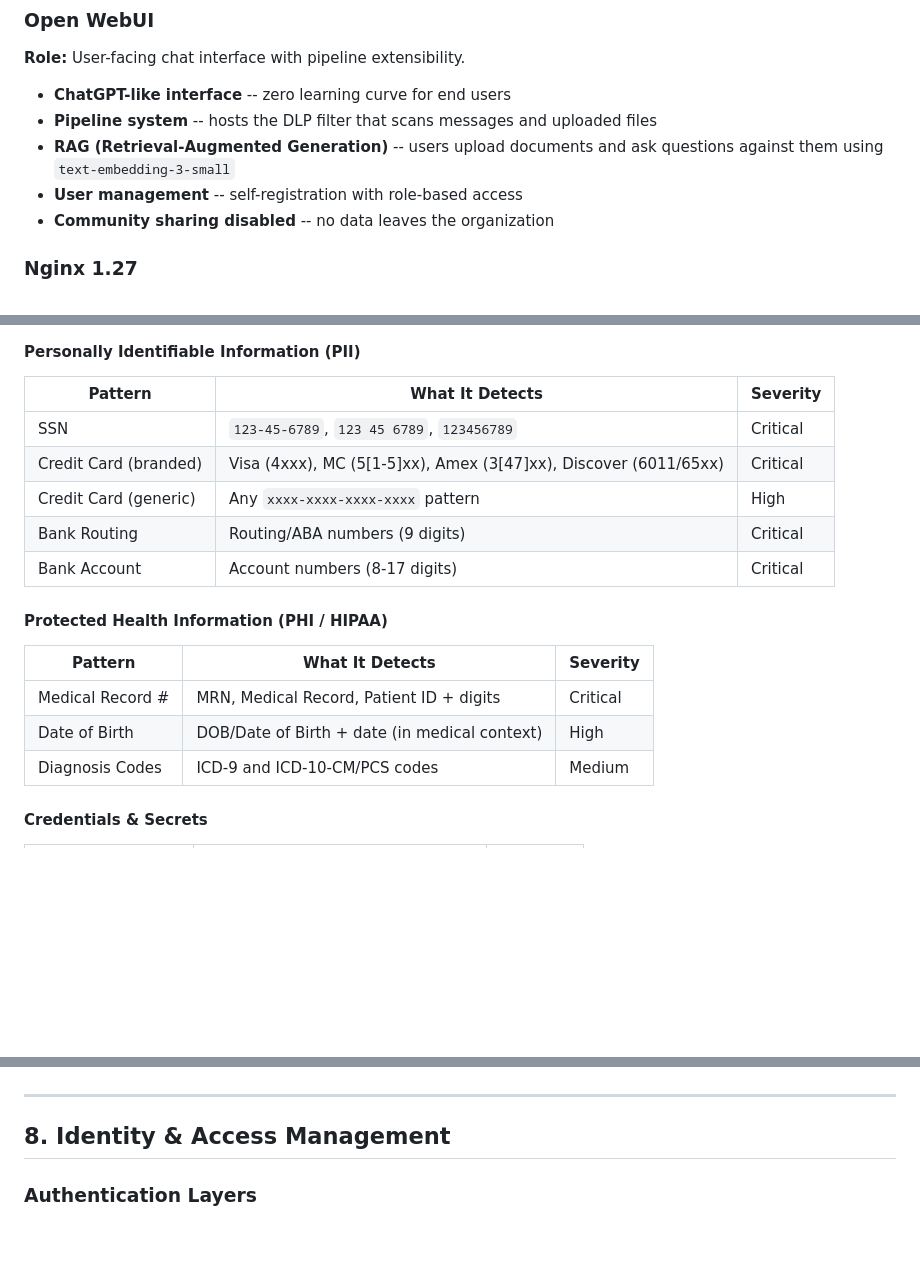
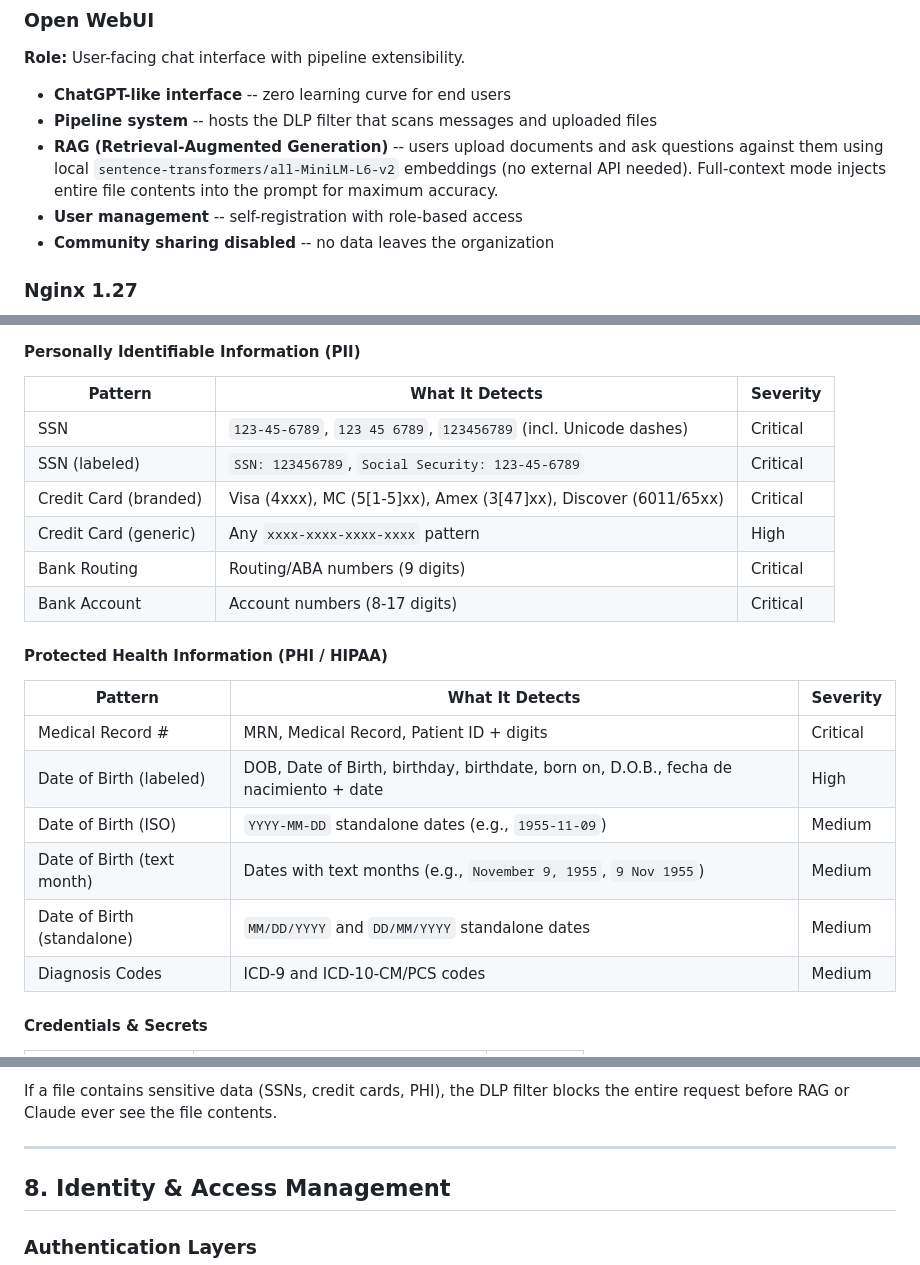
Before and after one commit to Uniformedi/InsideLLM, a Markdown page: README.md, 3 parts joined by grey strips. Rendered like a GitHub page; blank space fills up the shorter version.

```diff
--- a/README.md
+++ b/README.md
@@ -428,7 +431,9 @@ Anthropic prompt caching is handled automatically by LiteLLM when applicable.
 - **ChatGPT-like interface** -- zero learning curve for end users
 - **Pipeline system** -- hosts the DLP filter that scans messages and uploaded files
 - **RAG (Retrieval-Augmented Generation)** -- users upload documents and ask
-  questions against them using `text-embedding-3-small`
+  questions against them using local `sentence-transformers/all-MiniLM-L6-v2`
+  embeddings (no external API needed). Full-context mode injects entire file
+  contents into the prompt for maximum accuracy.
 - **User management** -- self-registration with role-based access
 - **Community sharing disabled** -- no data leaves the organization
 
@@ -586,7 +591,8 @@ RAG or the LLM), and a system message notifies the user which files were removed
 
 | Pattern | What It Detects | Severity |
 |---------|----------------|----------|
-| SSN | `123-45-6789`, `123 45 6789`, `123456789` | Critical |
+| SSN | `123-45-6789`, `123 45 6789`, `123456789` (incl. Unicode dashes) | Critical |
+| SSN (labeled) | `SSN: 123456789`, `Social Security: 123-45-6789` | Critical |
 | Credit Card (branded) | Visa (4xxx), MC (5[1-5]xx), Amex (3[47]xx), Discover (6011/65xx) | Critical |
 | Credit Card (generic) | Any `xxxx-xxxx-xxxx-xxxx` pattern | High |
 | Bank Routing | Routing/ABA numbers (9 digits) | Critical |
@@ -597,7 +603,10 @@ RAG or the LLM), and a system message notifies the user which files were removed
 | Pattern | What It Detects | Severity |
 |---------|----------------|----------|
 | Medical Record # | MRN, Medical Record, Patient ID + digits | Critical |
-| Date of Birth | DOB/Date of Birth + date (in medical context) | High |
+| Date of Birth (labeled) | DOB, Date of Birth, birthday, birthdate, born on, D.O.B., fecha de nacimiento + date | High |
+| Date of Birth (ISO) | `YYYY-MM-DD` standalone dates (e.g., `1955-11-09`) | Medium |
+| Date of Birth (text month) | Dates with text months (e.g., `November 9, 1955`, `9 Nov 1955`) | Medium |
+| Date of Birth (standalone) | `MM/DD/YYYY` and `DD/MM/YYYY` standalone dates | Medium |
 | Diagnosis Codes | ICD-9 and ICD-10-CM/PCS codes | Medium |
 
 #### Credentials & Secrets
@@ -677,3 +771,5 @@ and plain reads for text-based formats).
+If a file contains sensitive data (SSNs, credit cards, PHI), the DLP filter blocks the
+entire request before RAG or Claude ever see the file contents.
 
 ---
 
```
Also changed, not shown: other parts of README.md (+90 -0 lines).
